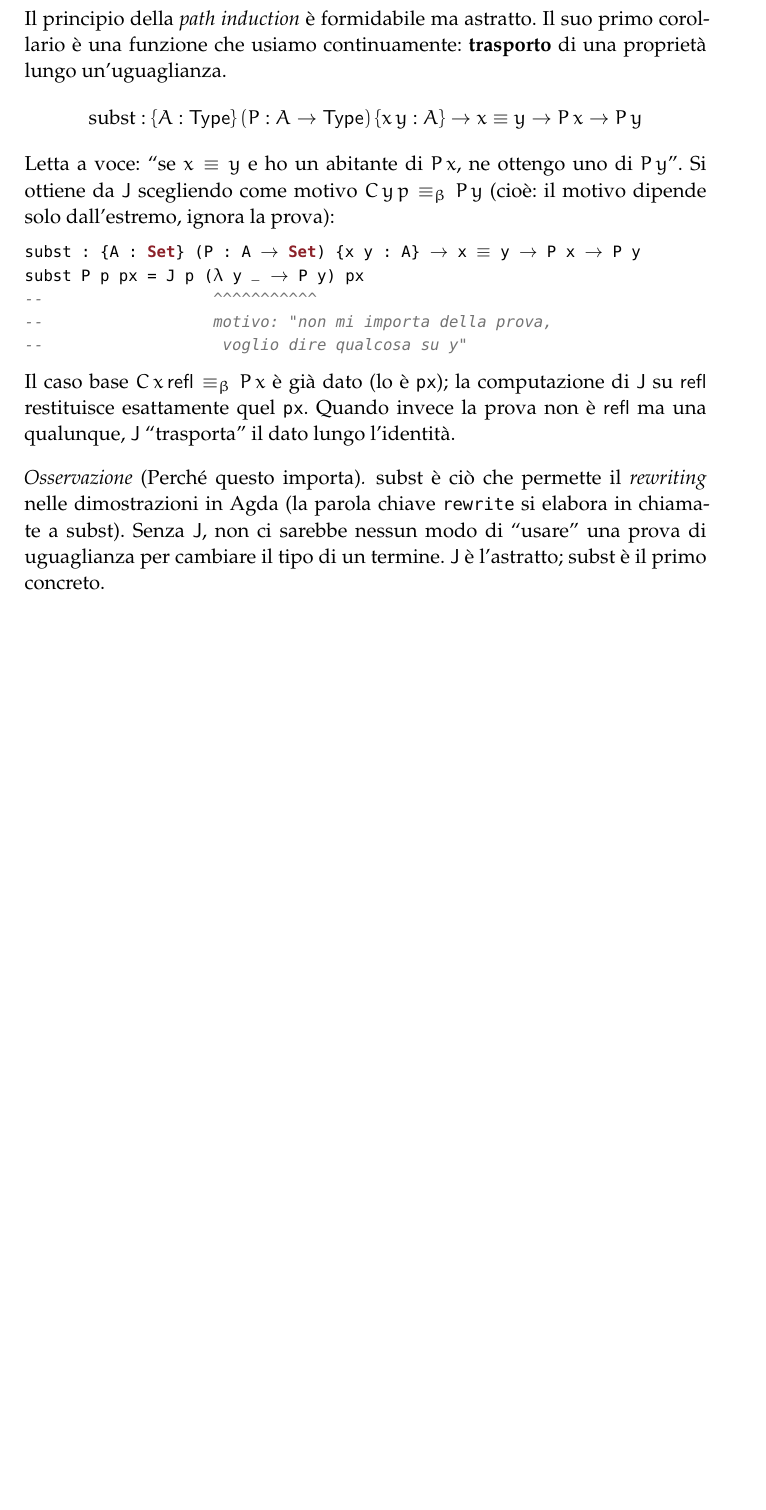
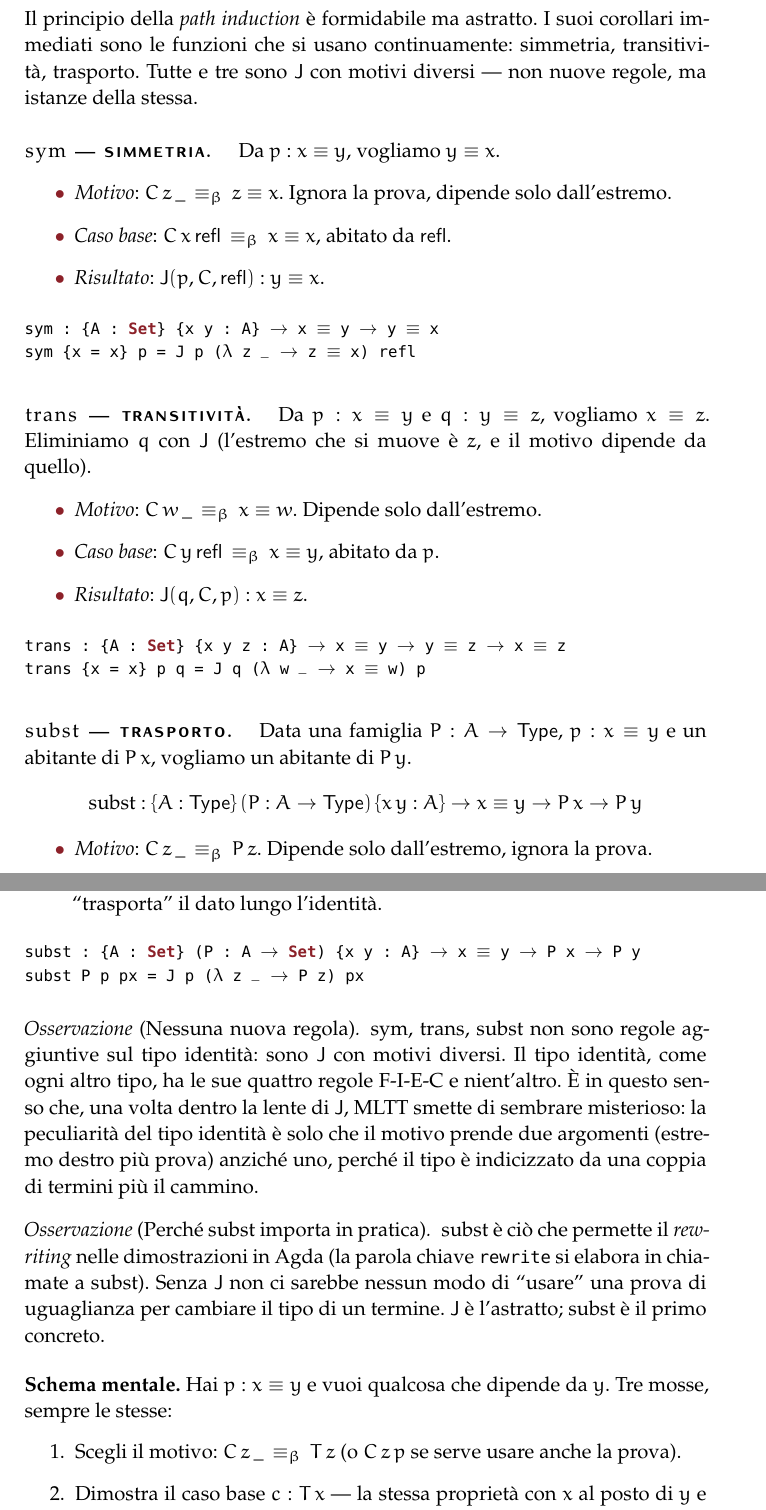
Before and after one commit to avit-io/prova-o-taci, a LaTeX thesis (book/main.tex, which reads book/parte-ii-tipi.tex): part of page 38 of 75 before the commit and two parts of pages 38 and 39 of 76 after it, the two joined at a grey line, cut so that both start at the same text, the shorter picture padded with empty space. Compiled offline with pdfLaTeX.

Commit message:
rewrite identity and J

```diff
--- a/book/parte-ii-tipi.tex
+++ b/book/parte-ii-tipi.tex
@@ -551,21 +560,59 @@ Quando il cammino \`e canonico ($p \definitorio \refl$, dunque $y \definitorio x
 
-Il principio della \emph{path induction} \`e formidabile ma astratto. Il suo primo corollario \`e una funzione che usiamo continuamente: \textbf{trasporto} di una propriet\`a lungo un'uguaglianza.
+Il principio della \emph{path induction} \`e formidabile ma astratto. I suoi corollari immediati sono le funzioni che si usano continuamente: simmetria, transitivit\`a, trasporto. Tutte e tre sono $\Jelim$ con motivi diversi --- non nuove regole, ma istanze della stessa.
+
+\paragraph{$\mathrm{sym}$ --- simmetria.} Da $p : x \identita y$, vogliamo $y \identita x$.
+\begin{itemize}
+\item \emph{Motivo}: $C\,z\,\_ \,\definitorio\, z \identita x$. Ignora la prova, dipende solo dall'estremo.
+\item \emph{Caso base}: $C\,x\,\refl \,\definitorio\, x \identita x$, abitato da $\refl$.
+\item \emph{Risultato}: $\Jelim(p, C, \refl) : y \identita x$.
+\end{itemize}
+\begin{agda}
+sym : {A : Set} {x y : A} → x ≡ y → y ≡ x
+sym {x = x} p = J p (λ z _ → z ≡ x) refl
+\end{agda}
+
+\paragraph{$\mathrm{trans}$ --- transitivit\`a.} Da $p : x \identita y$ e $q : y \identita z$, vogliamo $x \identita z$. Eliminiamo $q$ con $\Jelim$ (l'estremo che si muove \`e $z$, e il motivo dipende da quello).
+\begin{itemize}
+\item \emph{Motivo}: $C\,w\,\_ \,\definitorio\, x \identita w$. Dipende solo dall'estremo.
+\item \emph{Caso base}: $C\,y\,\refl \,\definitorio\, x \identita y$, abitato da $p$.
+\item \emph{Risultato}: $\Jelim(q, C, p) : x \identita z$.
+\end{itemize}
+\begin{agda}
+trans : {A : Set} {x y z : A} → x ≡ y → y ≡ z → x ≡ z
+trans {x = x} p q = J q (λ w _ → x ≡ w) p
+\end{agda}
+
+\paragraph{$\mathrm{subst}$ --- trasporto.} Data una famiglia $P : A \to \Type$, $p : x \identita y$ e un abitante di $P\,x$, vogliamo un abitante di $P\,y$.
 \[
 \mathrm{subst} : \{A : \Type\}\,(P : A \to \Type)\,\{x\,y : A\} \to x \identita y \to P\,x \to P\,y
 \]
-Letta a voce: ``se $x \identita y$ e ho un abitante di $P\,x$, ne ottengo uno di $P\,y$''. Si ottiene da $\Jelim$ scegliendo come motivo $C\,y\,p \definitorio P\,y$ (cio\`e: il motivo dipende solo dall'estremo, ignora la prova):
+\begin{itemize}
+\item \emph{Motivo}: $C\,z\,\_ \,\definitorio\, P\,z$. Dipende solo dall'estremo, ignora la prova.
+\item \emph{Caso base}: $C\,x\,\refl \,\definitorio\, P\,x$, abitato da $px$ stesso.
+\item \emph{Risultato}: $\Jelim(p, C, px) : P\,y$. Quando la prova \`e $\refl$, la computazione di $\Jelim$ restituisce esattamente $px$; quando \`e una prova qualunque, $\Jelim$ ``trasporta'' il dato lungo l'identit\`a.
+\end{itemize}
 \begin{agda}
 subst : {A : Set} (P : A → Set) {x y : A} → x ≡ y → P x → P y
-subst P p px = J p (λ y _ → P y) px
---                  ^^^^^^^^^^^
---                  motivo: "non mi importa della prova,
---                   voglio dire qualcosa su y"
+subst P p px = J p (λ z _ → P z) px
 \end{agda}
-\noindent Il caso base $C\,x\,\refl \definitorio P\,x$ \`e gi\`a dato (lo \`e \texttt{px}); la computazione di $\Jelim$ su $\refl$ restituisce esattamente quel \texttt{px}. Quando invece la prova non \`e $\refl$ ma una qualunque, $\Jelim$ ``trasporta'' il dato lungo l'identit\`a.
 
-\begin{oss}[Perch\'e questo importa]
-$\mathrm{subst}$ \`e ci\`o che permette il \emph{rewriting} nelle dimostrazioni in Agda (la parola chiave \texttt{rewrite} si elabora in chiamate a $\mathrm{subst}$). Senza $\Jelim$, non ci sarebbe nessun modo di ``usare'' una prova di uguaglianza per cambiare il tipo di un termine. $\Jelim$ \`e l'astratto; $\mathrm{subst}$ \`e il primo concreto.
+\begin{oss}[Nessuna nuova regola]
+$\mathrm{sym}$, $\mathrm{trans}$, $\mathrm{subst}$ non sono regole aggiuntive sul tipo identit\`a: sono $\Jelim$ con motivi diversi. Il tipo identit\`a, come ogni altro tipo, ha le sue quattro regole F-I-E-C e nient'altro. \`E in questo senso che, una volta dentro la lente di $\Jelim$, MLTT smette di sembrare misterioso: la peculiarit\`a del tipo identit\`a \`e solo che il motivo prende due argomenti (estremo destro pi\`u prova) anzich\'e uno, perch\'e il tipo \`e indicizzato da una coppia di termini pi\`u il cammino.
 \end{oss}
+
+\begin{oss}[Perch\'e $\mathrm{subst}$ importa in pratica]
+$\mathrm{subst}$ \`e ci\`o che permette il \emph{rewriting} nelle dimostrazioni in Agda (la parola chiave \texttt{rewrite} si elabora in chiamate a $\mathrm{subst}$). Senza $\Jelim$ non ci sarebbe nessun modo di ``usare'' una prova di uguaglianza per cambiare il tipo di un termine. $\Jelim$ \`e l'astratto; $\mathrm{subst}$ \`e il primo concreto.
+\end{oss}
+
+\medskip
+
+\noindent\textbf{Schema mentale.} Hai $p : x \identita y$ e vuoi qualcosa che dipende da $y$. Tre mosse, sempre le stesse:
+\begin{enumerate}
+\item Scegli il motivo: $C\,z\,\_ \,\definitorio\, T\,z$ (o $C\,z\,p$ se serve usare anche la prova).
+\item Dimostra il caso base $c : T\,x$ --- la stessa propriet\`a con $x$ al posto di $y$ e $\refl$ al posto di $p$.
+\item Applica $\Jelim$: $\Jelim(p, C, c) : T\,y$.
+\end{enumerate}
+\noindent Se il caso base si dimostra, $\Jelim$ lo porta lungo l'intero cammino.
 
 \section*{Ricapitolazione della distinzione}
 
```
Also changed, not shown: book/parte-ii-tipi.tex (19 more changed lines), 2 other files.
